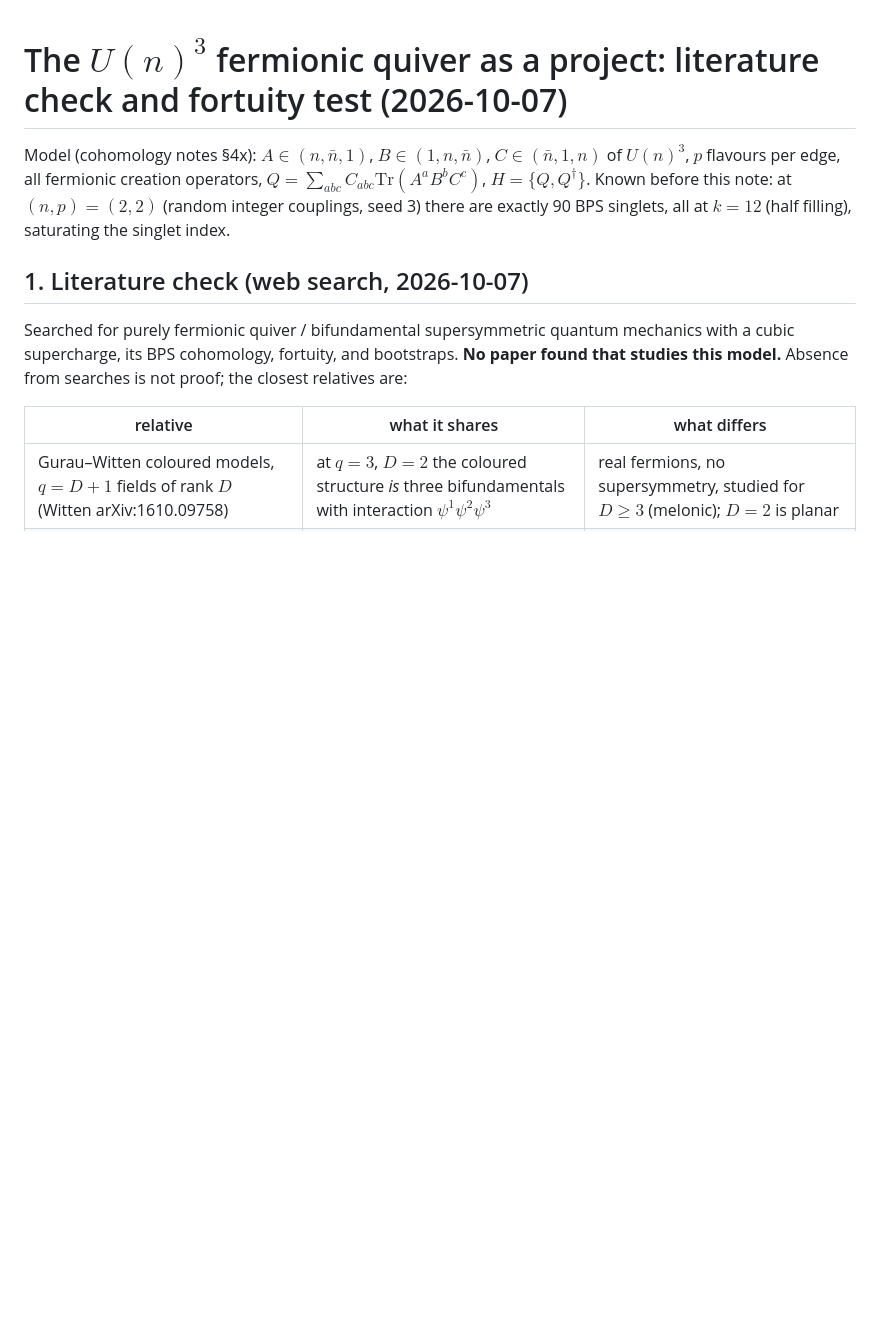
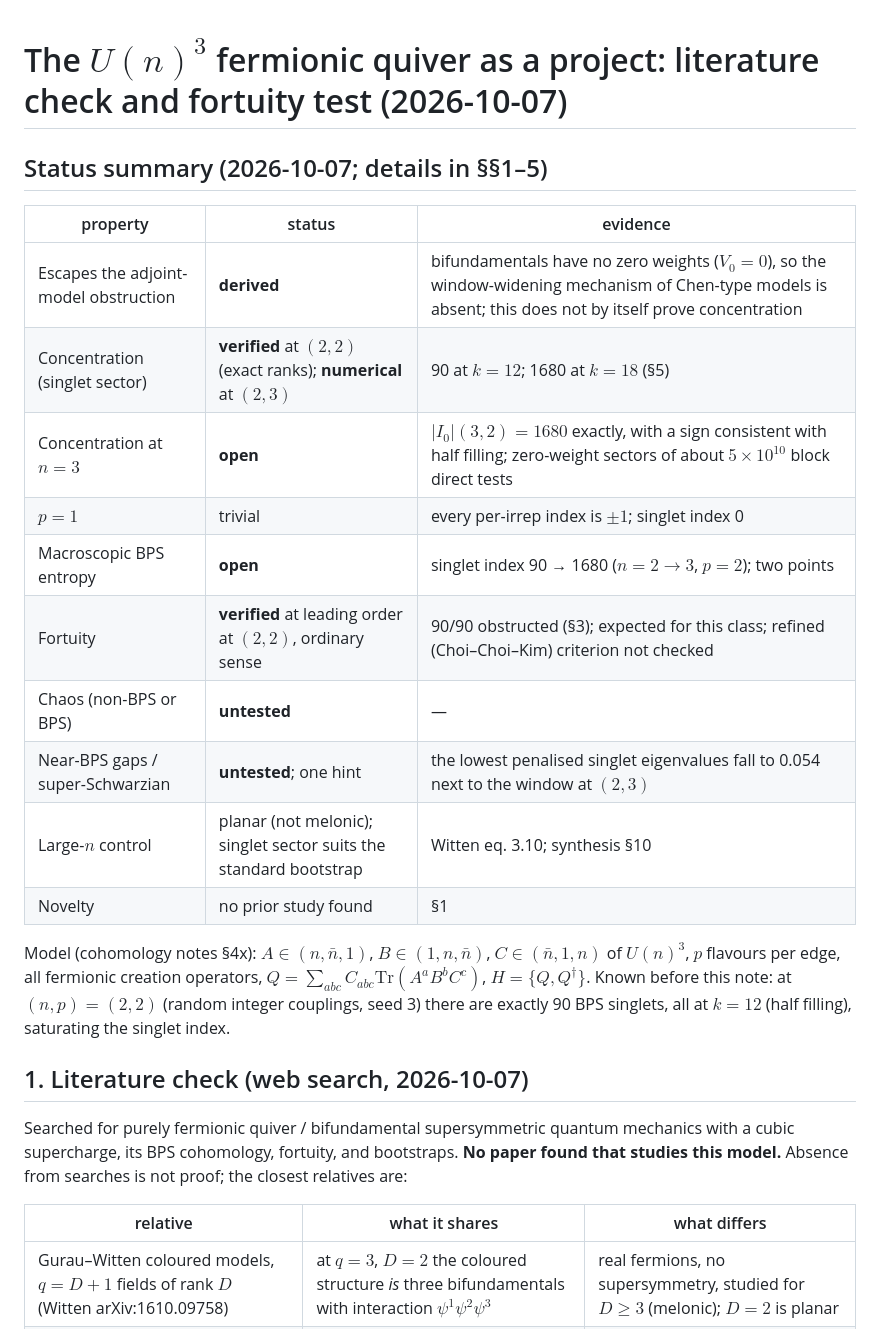
Before and after one commit to jchryssanthacopoulos/matrix_bootstrap, a Markdown page: research/notes/quiver_project.md, the part around the change. GitHub-like rendering; blank space fills up the shorter version.

Commit message:
Add project summary

```diff
--- a/research/notes/quiver_project.md
+++ b/research/notes/quiver_project.md
@@ -1,4 +1,19 @@
 # The $U(n)^3$ fermionic quiver as a project: literature check and fortuity test (2026-10-07)
+
+## Status summary (2026-10-07; details in §§1–5)
+
+| property | status | evidence |
+|---|---|---|
+| Escapes the adjoint-model obstruction | **derived** | bifundamentals have no zero weights ($V_0=0$), so the window-widening mechanism of Chen-type models is absent; this does not by itself prove concentration |
+| Concentration (singlet sector) | **verified** at $(2,2)$ (exact ranks); **numerical** at $(2,3)$ | 90 at $k=12$; 1680 at $k=18$ (§5) |
+| Concentration at $n=3$ | **open** | $\vert I_0\vert(3,2)=1680$ exactly, with a sign consistent with half filling; zero-weight sectors of about $5\times10^{10}$ block direct tests |
+| $p=1$ | trivial | every per-irrep index is $\pm1$; singlet index 0 |
+| Macroscopic BPS entropy | **open** | singlet index 90 → 1680 ($n=2\to3$, $p=2$); two points |
+| Fortuity | **verified** at leading order at $(2,2)$, ordinary sense | 90/90 obstructed (§3); expected for this class; refined (Choi–Choi–Kim) criterion not checked |
+| Chaos (non-BPS or BPS) | **untested** | — |
+| Near-BPS gaps / super-Schwarzian | **untested**; one hint | the lowest penalised singlet eigenvalues fall to 0.054 next to the window at $(2,3)$ |
+| Large-$n$ control | planar (not melonic); singlet sector suits the standard bootstrap | Witten eq. 3.10; synthesis §10 |
+| Novelty | no prior study found | §1 |
 
 Model (cohomology notes §4x): $A\in(n,\bar n,1)$, $B\in(1,n,\bar n)$, $C\in(\bar n,1,n)$ of $U(n)^3$, $p$ flavours per
 edge, all fermionic creation operators, $Q=\sum_{abc}C_{abc}\mathrm{Tr}(A^aB^bC^c)$, $H=\{Q,Q^\dagger\}$. Known before
```
